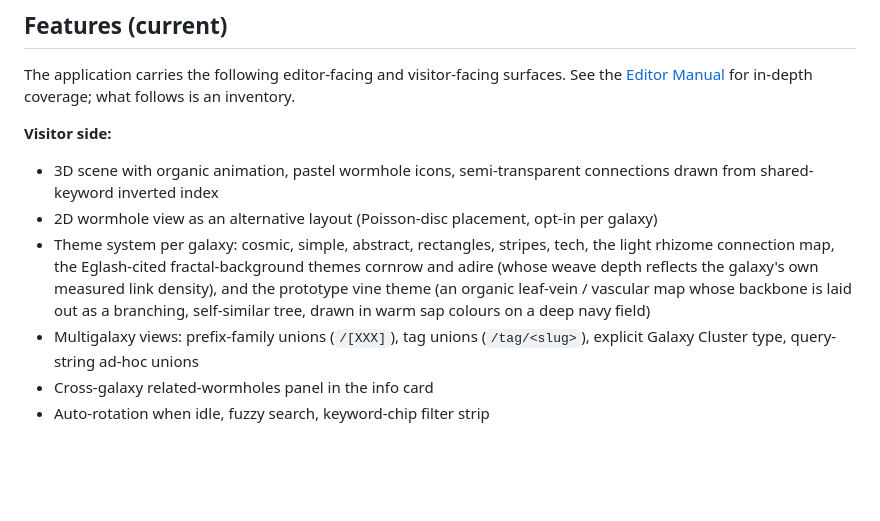
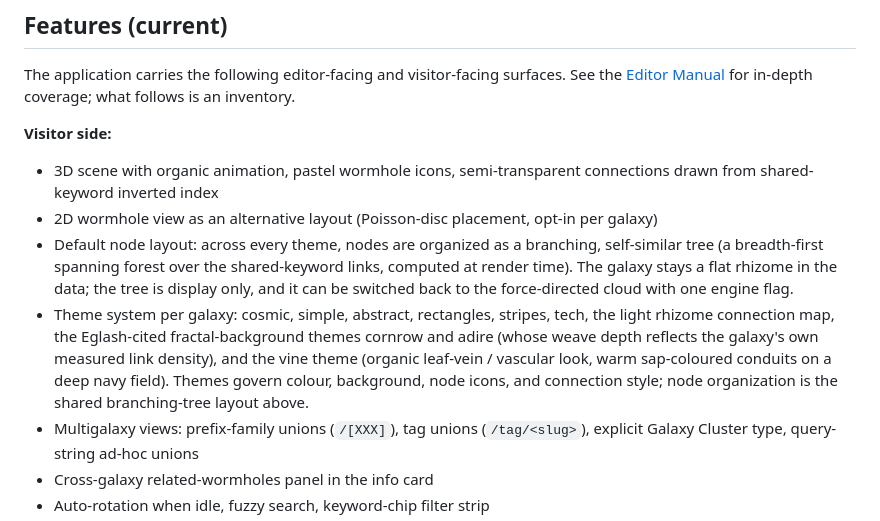
Before and after one commit to theagitist/telaris, a Markdown page: README.md, the part around the change. Rendered like a GitHub page; blank space fills up the shorter version.

Commit message:
docs: branching-tree layout is the universal default, not vine-specific
The theme list presented the branching, self-similar tree layout as a vine-only trait. It is now the default node organization across every theme (a runtime spanning forest over shared-keyword links; the data stays a flat rhizome). Describe it as its own line and list vine as a theme among the rest. See ADR-045.

```diff
--- a/README.md
+++ b/README.md
@@ -246,7 +246,8 @@ The application carries the following editor-facing and visitor-facing surfaces.
 
 - 3D scene with organic animation, pastel wormhole icons, semi-transparent connections drawn from shared-keyword inverted index
 - 2D wormhole view as an alternative layout (Poisson-disc placement, opt-in per galaxy)
-- Theme system per galaxy: cosmic, simple, abstract, rectangles, stripes, tech, the light rhizome connection map, the Eglash-cited fractal-background themes cornrow and adire (whose weave depth reflects the galaxy's own measured link density), and the prototype vine theme (an organic leaf-vein / vascular map whose backbone is laid out as a branching, self-similar tree, drawn in warm sap colours on a deep navy field)
+- Default node layout: across every theme, nodes are organized as a branching, self-similar tree (a breadth-first spanning forest over the shared-keyword links, computed at render time). The galaxy stays a flat rhizome in the data; the tree is display only, and it can be switched back to the force-directed cloud with one engine flag.
+- Theme system per galaxy: cosmic, simple, abstract, rectangles, stripes, tech, the light rhizome connection map, the Eglash-cited fractal-background themes cornrow and adire (whose weave depth reflects the galaxy's own measured link density), and the vine theme (organic leaf-vein / vascular look, warm sap-coloured conduits on a deep navy field). Themes govern colour, background, node icons, and connection style; node organization is the shared branching-tree layout above.
 - Multigalaxy views: prefix-family unions (`/[XXX]`), tag unions (`/tag/<slug>`), explicit Galaxy Cluster type, query-string ad-hoc unions
 - Cross-galaxy related-wormholes panel in the info card
 - Auto-rotation when idle, fuzzy search, keyword-chip filter strip
```
